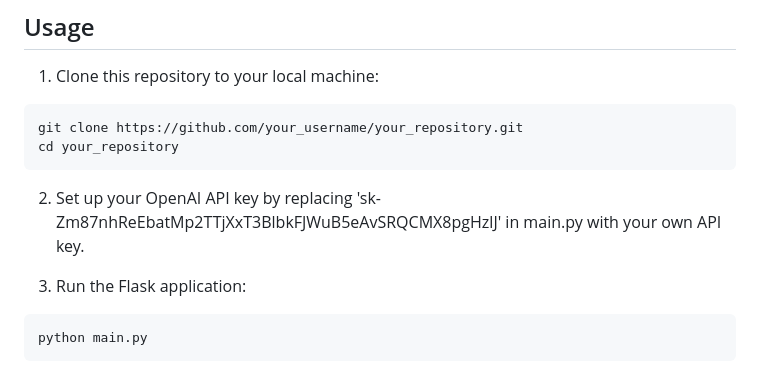
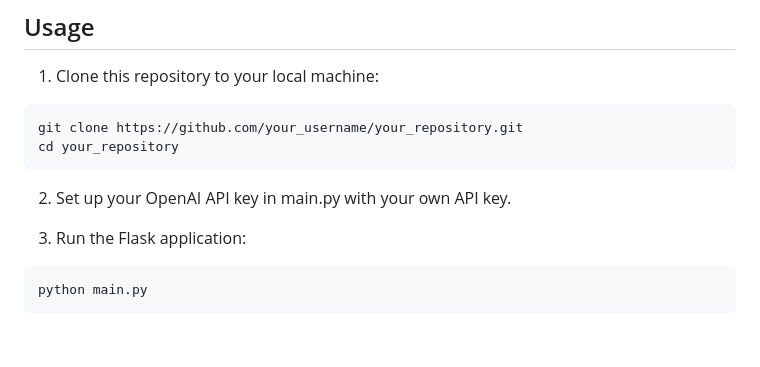
Before and after one commit to yujansaya/diarization_sentiment_analyse, a Markdown page: README.md, the part around the change. Drawn GitHub-style; blank space fills up the shorter version.

````diff
--- a/README.md
+++ b/README.md
@@ -49,7 +49,7 @@ git clone https://github.com/your_username/your_repository.git
 cd your_repository
 ```
 
-2. Set up your OpenAI API key by replacing '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' in main.py with your own API key.
+2. Set up your OpenAI API key in main.py with your own API key.
 
 3. Run the Flask application:
 
````
